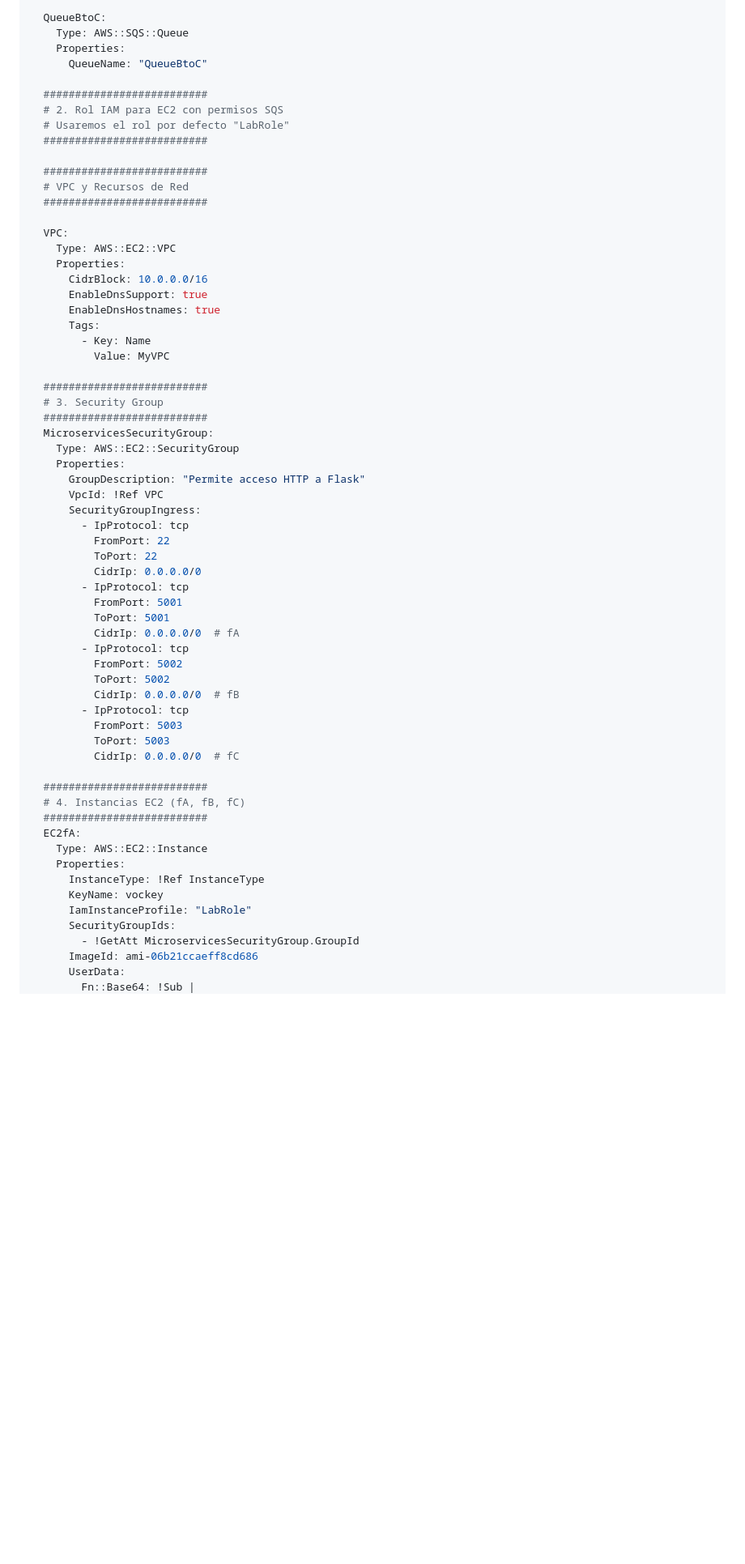
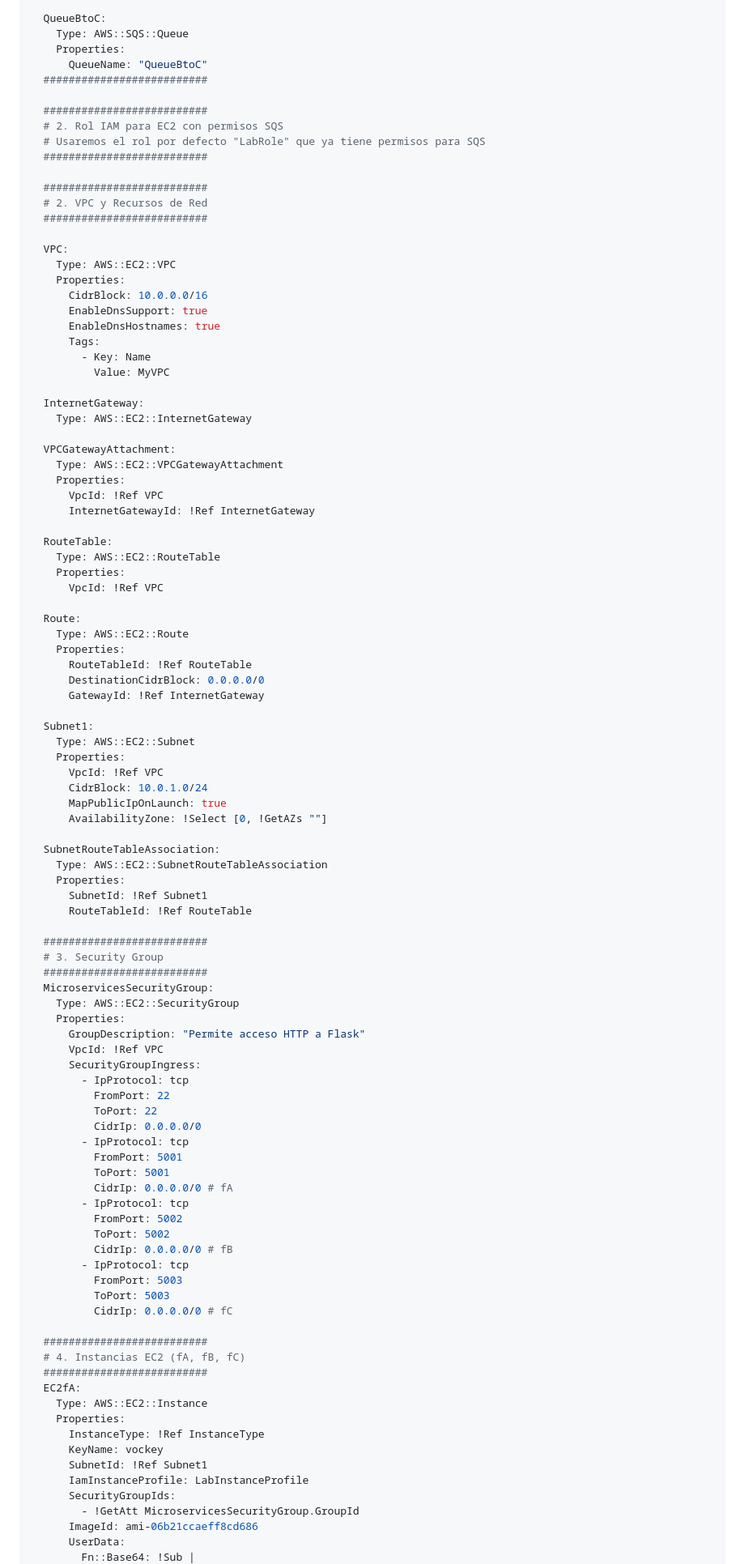
Before and after one commit to gitfrandu4/40984-CN, a Markdown page: P5/P5.md, the part around the change printed below. Shown: that part at 81% size. GitHub-like rendering; blank space fills up the shorter version.

```diff
--- a/P5/P5.md
+++ b/P5/P5.md
@@ -348,14 +386,15 @@ Resources:
     Type: AWS::SQS::Queue
     Properties:
       QueueName: "QueueBtoC"
+  ##########################
 
   ##########################
   # 2. Rol IAM para EC2 con permisos SQS
-  # Usaremos el rol por defecto "LabRole"
+  # Usaremos el rol por defecto "LabRole" que ya tiene permisos para SQS
   ##########################
 
   ##########################
-  # VPC y Recursos de Red
+  # 2. VPC y Recursos de Red
   ##########################
 
   VPC:
@@ -367,6 +406,41 @@ Resources:
       Tags:
         - Key: Name
           Value: MyVPC
+
+  InternetGateway:
+    Type: AWS::EC2::InternetGateway
+
+  VPCGatewayAttachment:
+    Type: AWS::EC2::VPCGatewayAttachment
+    Properties:
+      VpcId: !Ref VPC
+      InternetGatewayId: !Ref InternetGateway
+
+  RouteTable:
+    Type: AWS::EC2::RouteTable
+    Properties:
+      VpcId: !Ref VPC
+
+  Route:
+    Type: AWS::EC2::Route
+    Properties:
+      RouteTableId: !Ref RouteTable
+      DestinationCidrBlock: 0.0.0.0/0
+      GatewayId: !Ref InternetGateway
+
+  Subnet1:
+    Type: AWS::EC2::Subnet
+    Properties:
+      VpcId: !Ref VPC
+      CidrBlock: 10.0.1.0/24
+      MapPublicIpOnLaunch: true
+      AvailabilityZone: !Select [0, !GetAZs ""]
+
+  SubnetRouteTableAssociation:
+    Type: AWS::EC2::SubnetRouteTableAssociation
+    Properties:
+      SubnetId: !Ref Subnet1
+      RouteTableId: !Ref RouteTable
 
   ##########################
   # 3. Security Group
@@ -384,15 +458,15 @@ Resources:
         - IpProtocol: tcp
           FromPort: 5001
           ToPort: 5001
-          CidrIp: 0.0.0.0/0  # fA
+          CidrIp: 0.0.0.0/0 # fA
         - IpProtocol: tcp
           FromPort: 5002
           ToPort: 5002
-          CidrIp: 0.0.0.0/0  # fB
+          CidrIp: 0.0.0.0/0 # fB
         - IpProtocol: tcp
           FromPort: 5003
           ToPort: 5003
-          CidrIp: 0.0.0.0/0  # fC
+          CidrIp: 0.0.0.0/0 # fC
 
   ##########################
   # 4. Instancias EC2 (fA, fB, fC)
@@ -402,7 +476,8 @@ Resources:
     Properties:
       InstanceType: !Ref InstanceType
       KeyName: vockey
-      IamInstanceProfile: "LabRole"
+      SubnetId: !Ref Subnet1
+      IamInstanceProfile: LabInstanceProfile
       SecurityGroupIds:
         - !GetAtt MicroservicesSecurityGroup.GroupId
       ImageId: ami-06b21ccaeff8cd686
```
Also changed, not shown: other parts of P5/P5.md (+121 -46 lines), P5/img/cloudformation_canvas.png (added), P5/img/cloudformation_stack.png (added), P5/img/ec2_logs.png (added), P5/img/queueAtoB.png (added), P5/img/queueBtoC.png (added).
